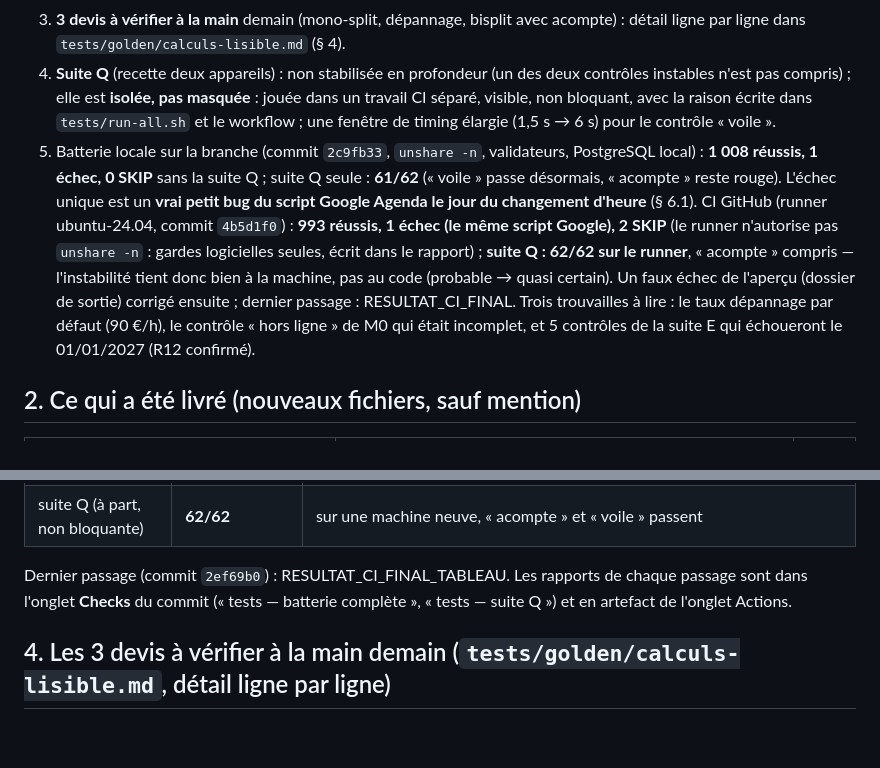
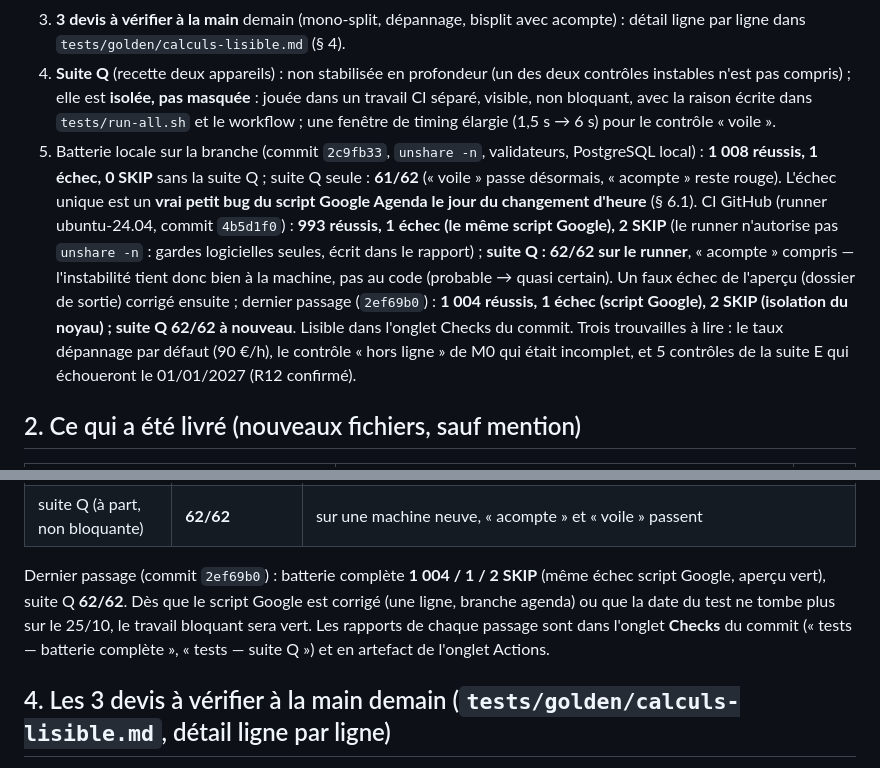
Before and after one commit to gablry8/cp-gl2607, a Markdown page: docs/P0-COMPTE-RENDU.md, 2 parts joined by grey strips. GitHub-like rendering; blank space fills up the shorter version.

Commit message:
Docs (P0) : résultat final de la CI
Co-Authored-By: Claude Fable 5.1 <noreply@anthropic.com>
Claude-Session: https://claude.ai/code/session_01XbahpuGKykbna2iq1oWwzd

```diff
--- a/docs/P0-COMPTE-RENDU.md
+++ b/docs/P0-COMPTE-RENDU.md
@@ -9,7 +9,7 @@
 2. **Golden masters générés depuis le code actuel** : 52 devis de référence (montants au centime **et** au millième), 8 aperçus PDF, 8 XML de facture électronique, table de fusion 3 voies (27 cas), comptage des enveloppes, comportement en 404. Ils **figent** ce que l'appli fait aujourd'hui, bon ou mauvais ; chaque suite a été vérifiée capable de détecter un écart (1 centime, 1 millième, 1 caractère).
 3. **3 devis à vérifier à la main** demain (mono-split, dépannage, bisplit avec acompte) : détail ligne par ligne dans `tests/golden/calculs-lisible.md` (§ 4).
 4. **Suite Q** (recette deux appareils) : non stabilisée en profondeur (un des deux contrôles instables n'est pas compris) ; elle est **isolée, pas masquée** : jouée dans un travail CI séparé, visible, non bloquant, avec la raison écrite dans `tests/run-all.sh` et le workflow ; une fenêtre de timing élargie (1,5 s → 6 s) pour le contrôle « voile ».
-5. Batterie locale sur la branche (commit `2c9fb33`, `unshare -n`, validateurs, PostgreSQL local) : **1 008 réussis, 1 échec, 0 SKIP** sans la suite Q ; suite Q seule : **61/62** (« voile » passe désormais, « acompte » reste rouge). L'échec unique est un **vrai petit bug du script Google Agenda le jour du changement d'heure** (§ 6.1). CI GitHub (runner ubuntu-24.04, commit `4b5d1f0`) : **993 réussis, 1 échec (le même script Google), 2 SKIP** (le runner n'autorise pas `unshare -n` : gardes logicielles seules, écrit dans le rapport) ; **suite Q : 62/62 sur le runner**, « acompte » compris — l'instabilité tient donc bien à la machine, pas au code (probable → quasi certain). Un faux échec de l'aperçu (dossier de sortie) corrigé ensuite ; dernier passage : RESULTAT_CI_FINAL. Trois trouvailles à lire : le taux dépannage par défaut (90 €/h), le contrôle « hors ligne » de M0 qui était incomplet, et 5 contrôles de la suite E qui échoueront le 01/01/2027 (R12 confirmé).
+5. Batterie locale sur la branche (commit `2c9fb33`, `unshare -n`, validateurs, PostgreSQL local) : **1 008 réussis, 1 échec, 0 SKIP** sans la suite Q ; suite Q seule : **61/62** (« voile » passe désormais, « acompte » reste rouge). L'échec unique est un **vrai petit bug du script Google Agenda le jour du changement d'heure** (§ 6.1). CI GitHub (runner ubuntu-24.04, commit `4b5d1f0`) : **993 réussis, 1 échec (le même script Google), 2 SKIP** (le runner n'autorise pas `unshare -n` : gardes logicielles seules, écrit dans le rapport) ; **suite Q : 62/62 sur le runner**, « acompte » compris — l'instabilité tient donc bien à la machine, pas au code (probable → quasi certain). Un faux échec de l'aperçu (dossier de sortie) corrigé ensuite ; dernier passage (`2ef69b0`) : **1 004 réussis, 1 échec (script Google), 2 SKIP (isolation du noyau) ; suite Q 62/62 à nouveau**. Lisible dans l'onglet Checks du commit. Trois trouvailles à lire : le taux dépannage par défaut (90 €/h), le contrôle « hors ligne » de M0 qui était incomplet, et 5 contrôles de la suite E qui échoueront le 01/01/2027 (R12 confirmé).
 
 ## 2. Ce qui a été livré (nouveaux fichiers, sauf mention)
 | Fichier | Rôle | Test du plan |
@@ -52,7 +52,7 @@ CI GitHub (`.github/workflows/tests.yml`, commit `4b5d1f0`, première exécution
 | batterie complète (sans Q) | 993 réussis, 1 échec, 2 SKIP | échec = fn-apps-script (script Google, changement d'heure) ; SKIP = isolation du noyau absente sur le runner (gardes logicielles seules) ; aperçu : faux échec de chemin de sortie, corrigé au commit suivant |
 | suite Q (à part, non bloquante) | **62/62** | sur une machine neuve, « acompte » et « voile » passent |
 
-Dernier passage (commit `2ef69b0`) : RESULTAT_CI_FINAL_TABLEAU. Les rapports de chaque passage sont dans l'onglet **Checks** du commit (« tests — batterie complète », « tests — suite Q ») et en artefact de l'onglet Actions.
+Dernier passage (commit `2ef69b0`) : batterie complète **1 004 / 1 / 2 SKIP** (même échec script Google, aperçu vert), suite Q **62/62**. Dès que le script Google est corrigé (une ligne, branche agenda) ou que la date du test ne tombe plus sur le 25/10, le travail bloquant sera vert. Les rapports de chaque passage sont dans l'onglet **Checks** du commit (« tests — batterie complète », « tests — suite Q ») et en artefact de l'onglet Actions.
 
 ## 4. Les 3 devis à vérifier à la main demain (`tests/golden/calculs-lisible.md`, détail ligne par ligne)
 Horloge figée au 20/10/2026, régime franchise (TVA 0), paramètres par défaut de l'appli, stockage vide. Pour comparer : Nouveau devis › même nature › mêmes valeurs ; les lignes « Préparation », « Achat », « Provision SAV », « Déplacement », « Frais », « Marge sécurité » sont celles que l'appli ajoute toute seule.
```
